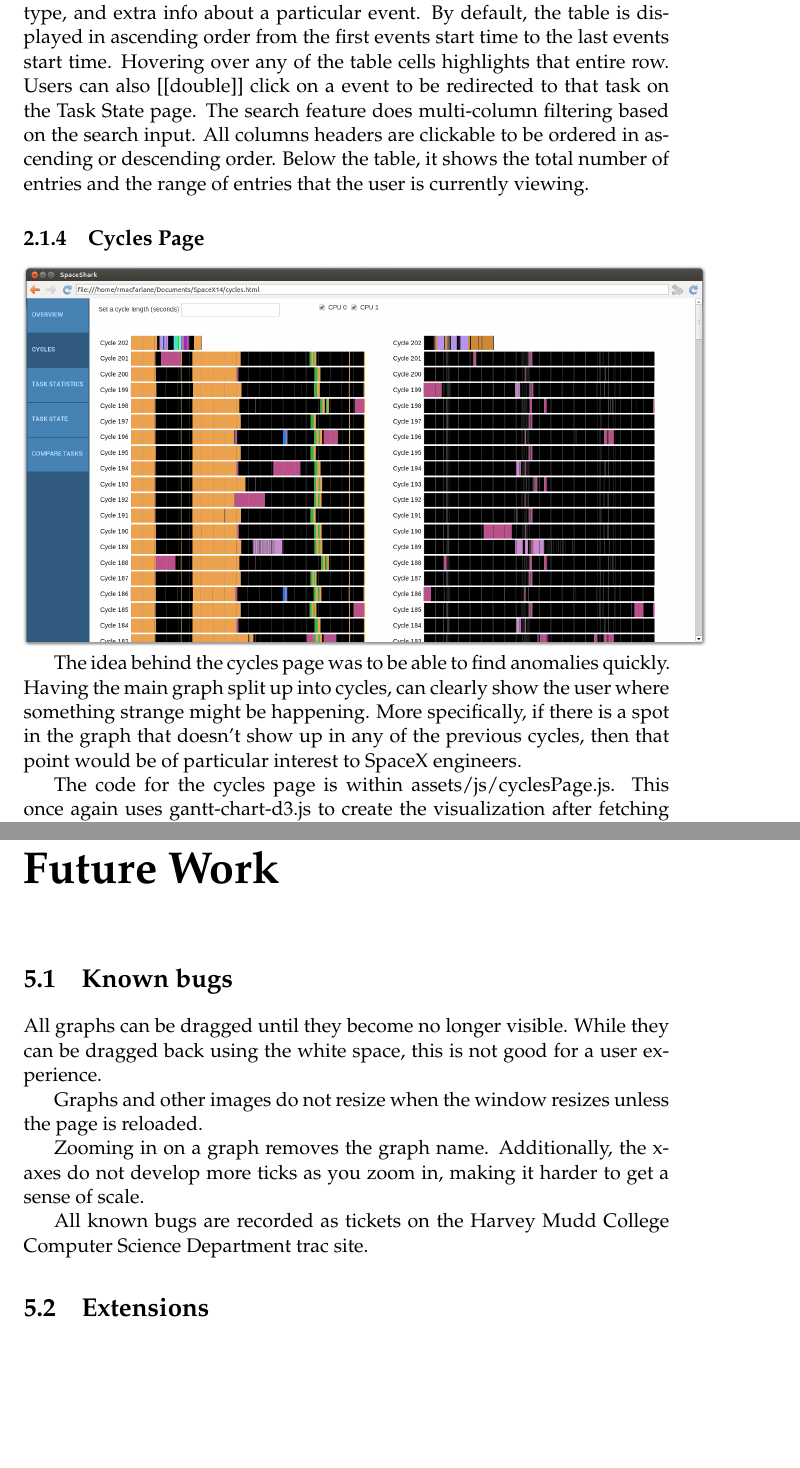
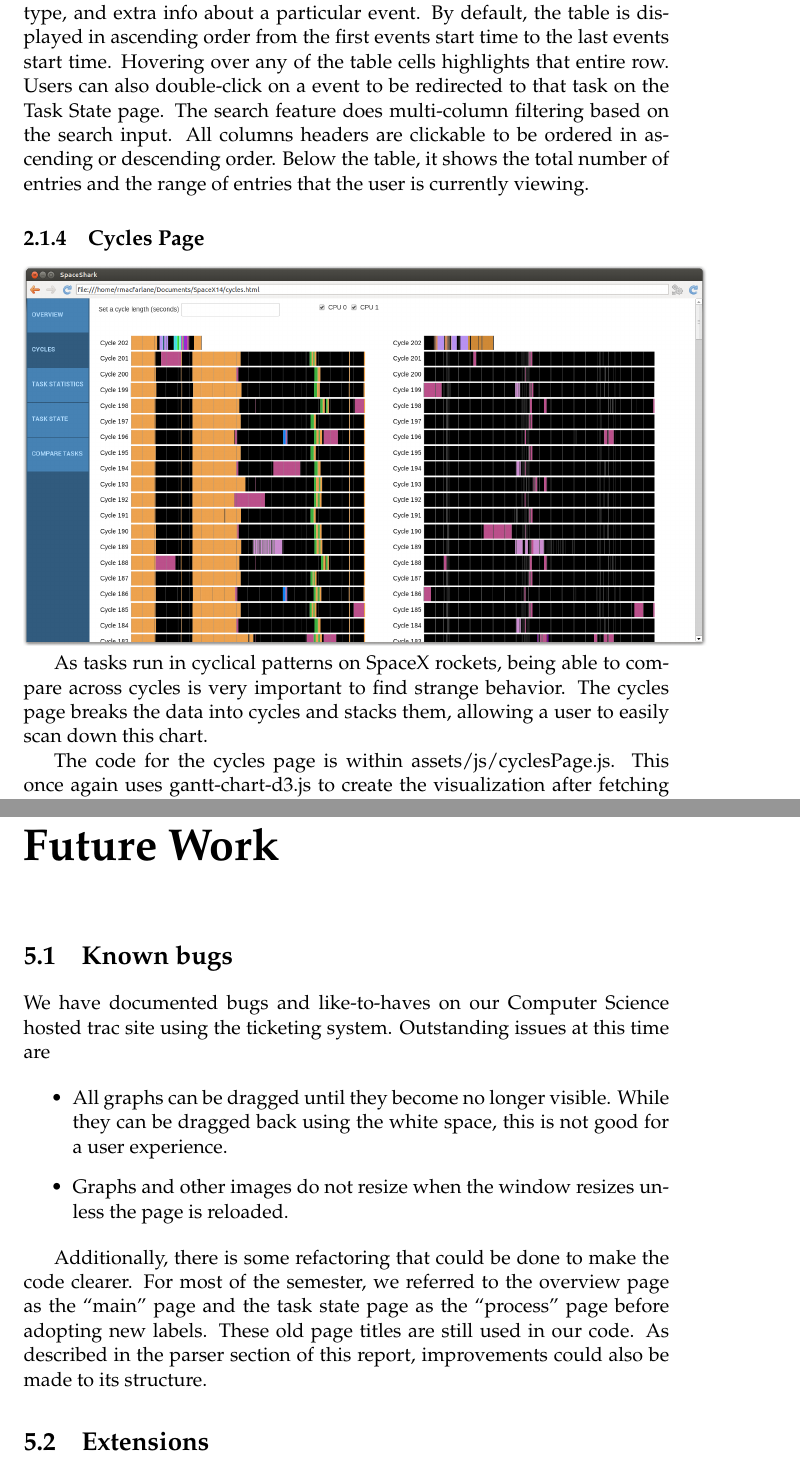
Before and after one commit to golden3point14/SpaceX14, a LaTeX thesis (latex/spacex-final-report.tex): two parts of pages 9 and 31 of 33, joined at a grey line, cut so that both start at the same text, the shorter picture padded with empty space. Compiled offline with pdfLaTeX.

Commit message:
some edits

```diff
--- a/latex/spacex-final-report.tex
+++ b/latex/spacex-final-report.tex
@@ -243,12 +243,23 @@ The purpose of the Overview Page is to be able to look at an overview of all the
 
     The gantt chart features both double click zooming and mouse scroll zooming. Users can click on a specific point in the graph and the table will update its position and jump to that event.
 
-    The columns of the table consist of the CPU, start time, name, PID, event type, and extra info about a particular event. By default, the table is displayed in ascending order from the first events start time to the last events start time. Hovering over any of the table cells highlights that entire row. Users can also [[double]] click on a event to be redirected to that task on the Task State page. The search feature does multi-column filtering based on the search input. All columns headers are clickable to be ordered in ascending or descending order. Below the table, it shows the total number of entries and the range of entries that the user is currently viewing.
+    The columns of the table consist of the CPU, start time, name, PID, event
+    type, and extra info about a particular event. By default, the table is
+    displayed in ascending order from the first events start time to the last
+    events start time. Hovering over any of the table cells highlights that
+    entire row. Users can also double-click on a event to be redirected to that
+    task on the Task State page. The search feature does multi-column filtering
+    based on the search input. All columns headers are clickable to be ordered
+    in ascending or descending order. Below the table, it shows the total number
+    of entries and the range of entries that the user is currently viewing.
   \subsection{Cycles Page} %Alix
 
   \includegraphics[scale=0.25]{cycles-page.png}
 
-The idea behind the cycles page was to be able to find anomalies quickly. Having the main graph split up into cycles, can clearly show the user where something strange might be happening. More specifically, if there is a spot in the graph that doesn't show up in any of the previous cycles, then that point would be of particular interest to SpaceX engineers.
+  As tasks run in cyclical patterns on SpaceX rockets, being able to compare
+  across cycles is very important to find strange behavior. The cycles page
+  breaks the data into cycles and stacks them, allowing a user to easily scan
+  down this chart.
 
     The code for the cycles page is within assets/js/cyclesPage.js. This once again
     uses gantt-chart-d3.js to create the visualization after fetching the data.
@@ -851,17 +867,26 @@ to fix this.
 \chapter{Future Work}
 \section{Known bugs}
 
-All graphs can be dragged until they become no longer visible. While they can
-be dragged back using the white space, this is not good for a user experience.
+  We have documented bugs and like-to-haves on our Computer Science hosted trac
+  site using the ticketing system. Outstanding issues at this time are
 
-Graphs and other images do not resize when the window resizes unless the page
-is reloaded.
+  \begin{itemize}
 
-Zooming in on a graph removes the graph name. Additionally, the x-axes do not
-develop more ticks as you zoom in, making it harder to get a sense of scale.
+  \item All graphs can be dragged until they become no longer visible. While
+    they can be dragged back using the white space, this is not good for a user
+    experience.
 
-All known bugs are recorded as tickets on the Harvey Mudd College Computer Science
-Department trac site.
+  \item Graphs and other images do not resize when the window resizes unless the
+    page is reloaded.
+
+\end{itemize}
+
+  Additionally, there is some refactoring that could be done to make the code
+  clearer. For most of the semester, we referred to the overview page as the
+  ``main'' page and the task state page as the ``process'' page before adopting
+  new labels. These old page titles are still used in our code. As described in
+  the parser section of this report, improvements could also be made to its
+  structure.
 
 \section{Extensions}
   SpaceX developers indicated an interest in interleaving the graphs of multiple
```
Also changed, not shown: latex/spacex-final-report.tex (53 more changed lines).
